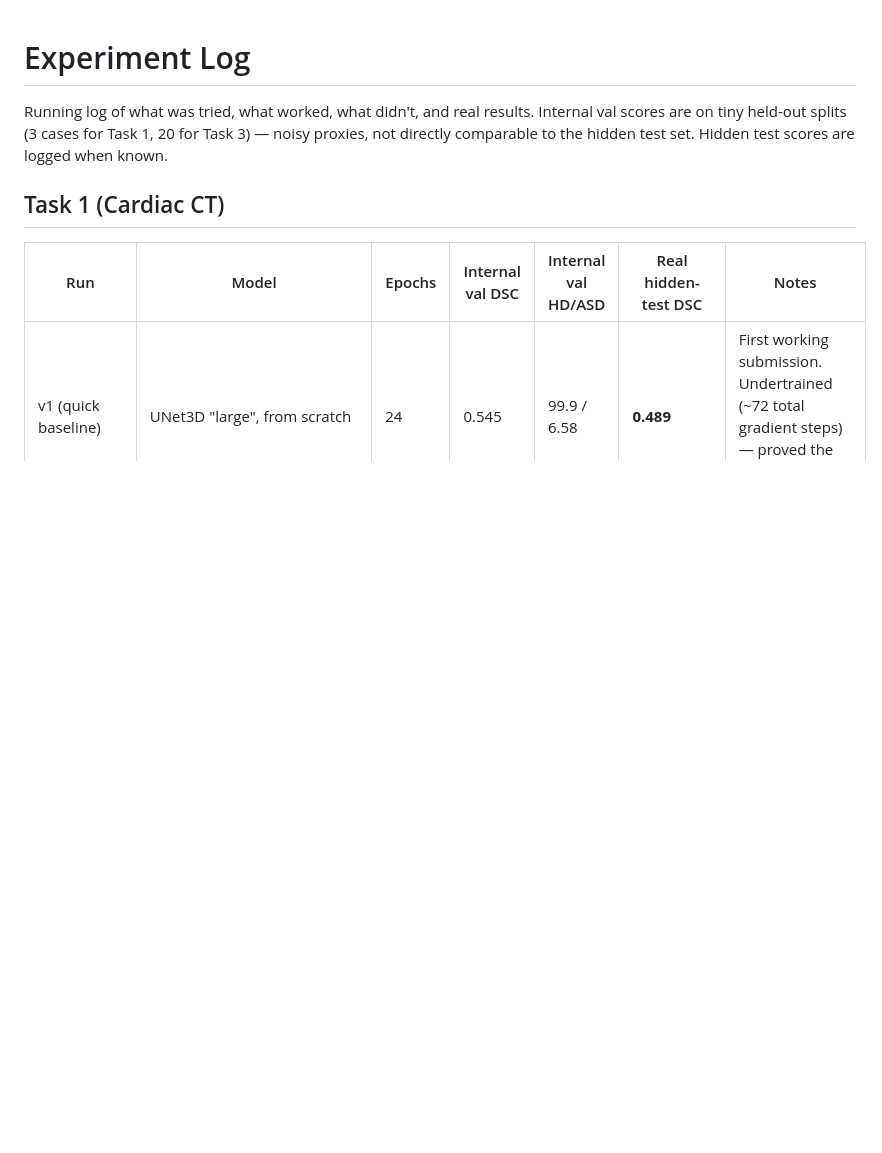
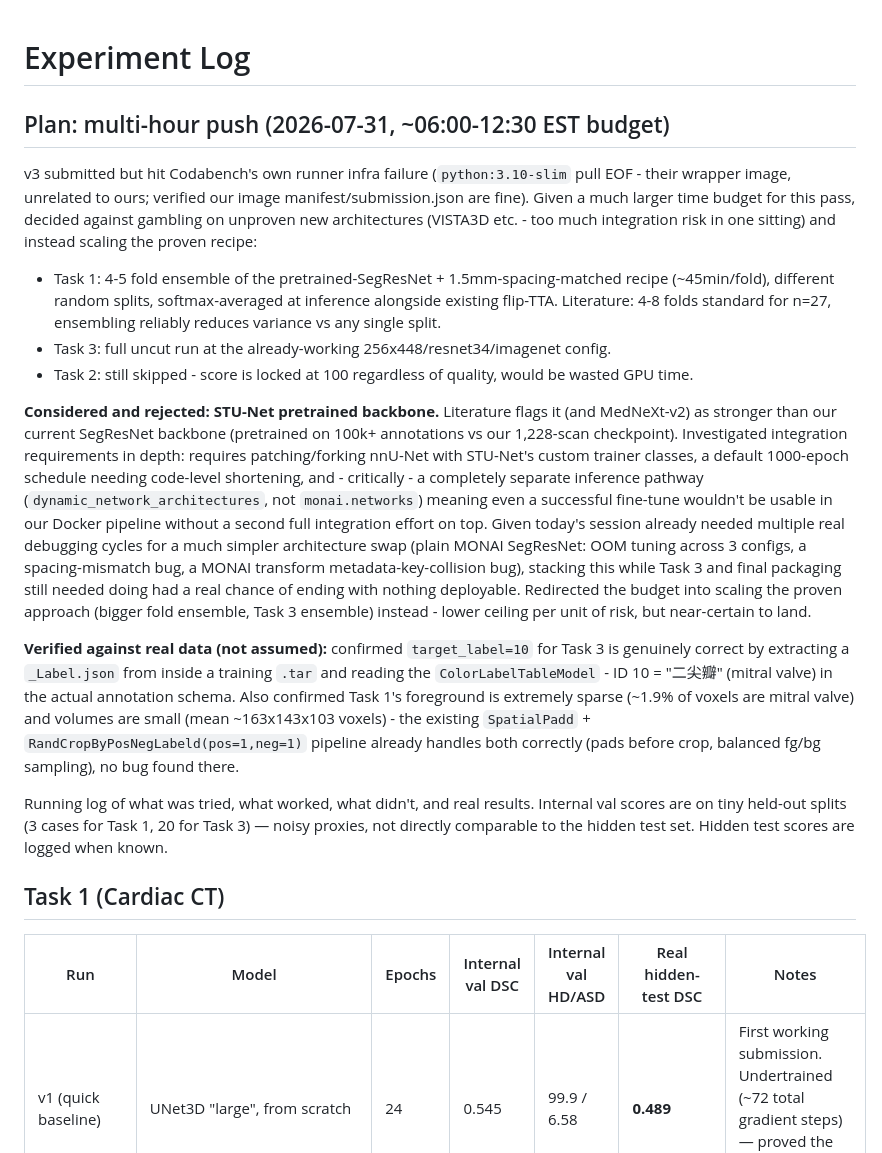
Before and after one commit to nahatav/mvaa2026-mitral-valve-challenge, a Markdown page: EXPERIMENTS.md, the part around the change. Drawn GitHub-style; blank space fills up the shorter version.

Commit message:
Document STU-Net evaluation (rejected) and dataset verification findings

```diff
--- a/EXPERIMENTS.md
+++ b/EXPERIMENTS.md
@@ -1,4 +1,15 @@
 # Experiment Log
+
+## Plan: multi-hour push (2026-07-31, ~06:00-12:30 EST budget)
+
+v3 submitted but hit Codabench's own runner infra failure (`python:3.10-slim` pull EOF - their wrapper image, unrelated to ours; verified our image manifest/submission.json are fine). Given a much larger time budget for this pass, decided against gambling on unproven new architectures (VISTA3D etc. - too much integration risk in one sitting) and instead scaling the proven recipe:
+- Task 1: 4-5 fold ensemble of the pretrained-SegResNet + 1.5mm-spacing-matched recipe (~45min/fold), different random splits, softmax-averaged at inference alongside existing flip-TTA. Literature: 4-8 folds standard for n=27, ensembling reliably reduces variance vs any single split.
+- Task 3: full uncut run at the already-working 256x448/resnet34/imagenet config.
+- Task 2: still skipped - score is locked at 100 regardless of quality, would be wasted GPU time.
+
+**Considered and rejected: STU-Net pretrained backbone.** Literature flags it (and MedNeXt-v2) as stronger than our current SegResNet backbone (pretrained on 100k+ annotations vs our 1,228-scan checkpoint). Investigated integration requirements in depth: requires patching/forking nnU-Net with STU-Net's custom trainer classes, a default 1000-epoch schedule needing code-level shortening, and - critically - a completely separate inference pathway (`dynamic_network_architectures`, not `monai.networks`) meaning even a successful fine-tune wouldn't be usable in our Docker pipeline without a second full integration effort on top. Given today's session already needed multiple real debugging cycles for a much simpler architecture swap (plain MONAI SegResNet: OOM tuning across 3 configs, a spacing-mismatch bug, a MONAI transform metadata-key-collision bug), stacking this while Task 3 and final packaging still needed doing had a real chance of ending with nothing deployable. Redirected the budget into scaling the proven approach (bigger fold ensemble, Task 3 ensemble) instead - lower ceiling per unit of risk, but near-certain to land.
+
+**Verified against real data (not assumed):** confirmed `target_label=10` for Task 3 is genuinely correct by extracting a `_Label.json` from inside a training `.tar` and reading the `ColorLabelTableModel` - ID 10 = "二尖瓣" (mitral valve) in the actual annotation schema. Also confirmed Task 1's foreground is extremely sparse (~1.9% of voxels are mitral valve) and volumes are small (mean ~163x143x103 voxels) - the existing `SpatialPadd` + `RandCropByPosNegLabeld(pos=1,neg=1)` pipeline already handles both correctly (pads before crop, balanced fg/bg sampling), no bug found there.
 
 Running log of what was tried, what worked, what didn't, and real results. Internal val scores are on tiny held-out splits (3 cases for Task 1, 20 for Task 3) — noisy proxies, not directly comparable to the hidden test set. Hidden test scores are logged when known.
 
```
